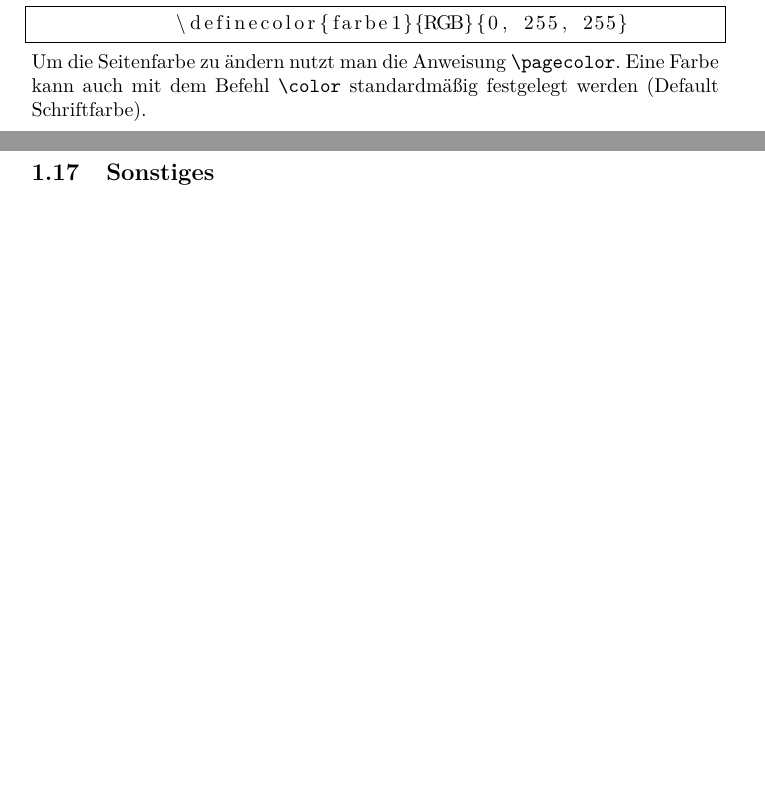
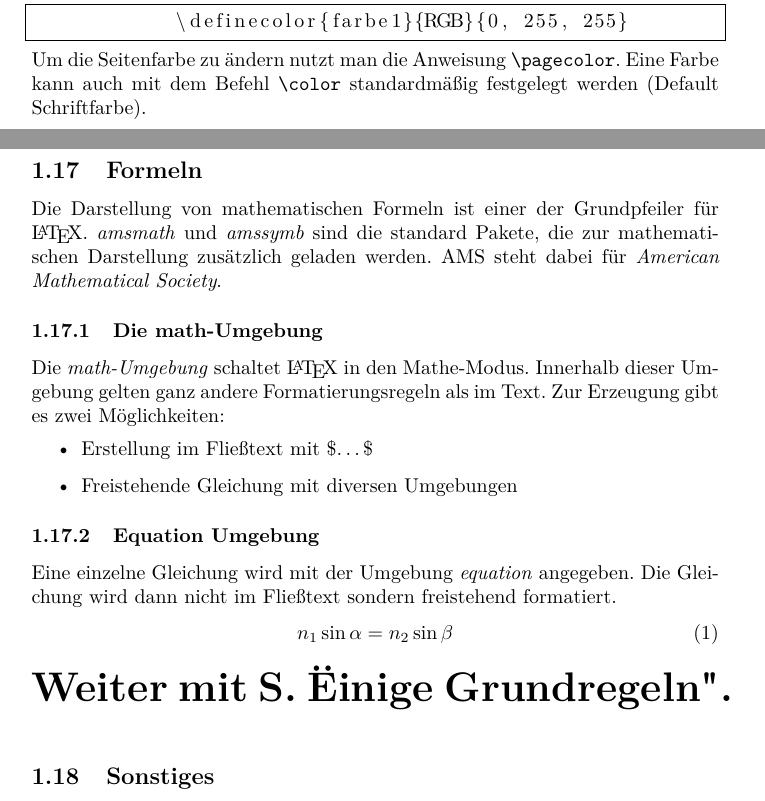
Before and after one commit to D4rkf1eld/Playground, a LaTeX document (main.tex): two parts of pages 11 and 12 of 12, joined at a grey line, cut so that both start at the same text, the shorter picture padded with empty space. Compiled offline with pdfLaTeX.

Commit message:
Added Formulas up to "Einige Grundregeln".

```diff
--- a/main.tex
+++ b/main.tex
@@ -393,6 +393,26 @@
             \definecolor{farbe1}{RGB}{0, 255, 255}
         \end{lstlisting}
         Um die Seitenfarbe zu ändern nutzt man die Anweisung \verb!\pagecolor!. Eine Farbe kann auch mit dem Befehl \verb!\color! standardmäßig festgelegt werden (Default Schriftfarbe).
+    \subsection{Formeln}
+        Die Darstellung von mathematischen Formeln ist einer der Grundpfeiler für \LaTeX.
+        \emph{amsmath} und \emph{amssymb} sind die standard Pakete, die zur mathematischen Darstellung zusätzlich geladen werden.
+        AMS steht dabei für \emph{American Mathematical Society}.
+        \subsubsection{Die math-Umgebung}
+            Die \emph{math-Umgebung} schaltet \LaTeX \@ in den Mathe-Modus.
+            Innerhalb dieser Umgebung gelten ganz andere Formatierungsregeln als im Text.
+            Zur Erzeugung gibt es zwei Möglichkeiten:
+           \begin{itemize}
+               \item Erstellung im Fließtext mit \$\dots\$
+               \item Freistehende Gleichung mit diversen Umgebungen
+           \end{itemize}
+        \subsubsection{Equation Umgebung}
+        Eine einzelne Gleichung wird mit der Umgebung \emph{equation} angegeben.
+        Die Gleichung wird dann nicht im Fließtext sondern freistehend formatiert.
+        \begin{equation}
+            n_1\sin\alpha = n_2\sin\beta
+        \end{equation}
+        \huge \textbf{Weiter mit S. "Einige Grundregeln".}
+        \normalfont
     \subsection{Sonstiges}
         Hier findest du sonstige Anweisungen und anderes nützliches Wissen:
         \begin{itemize}
```
Also changed, not shown: main.pdf.
